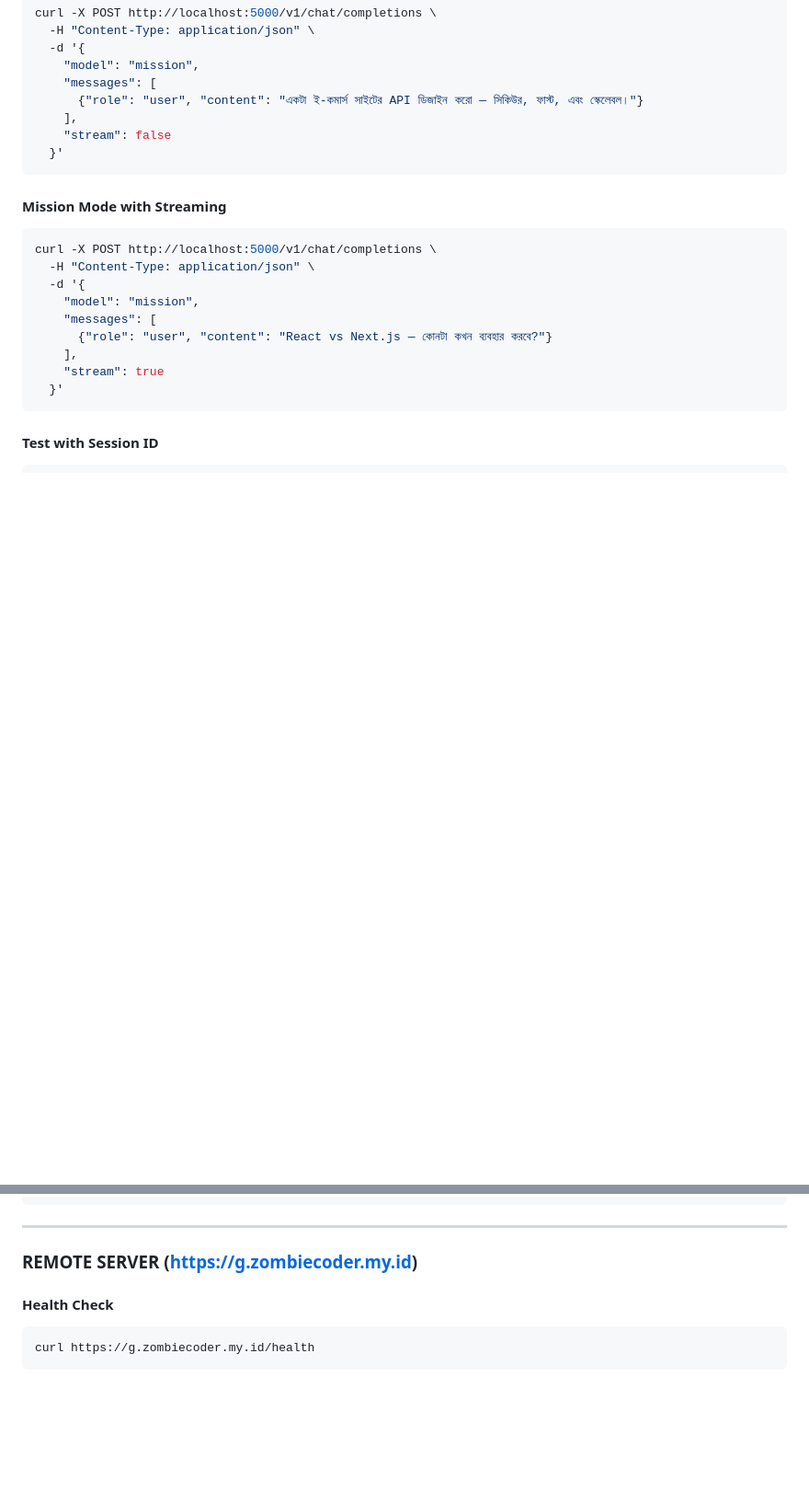
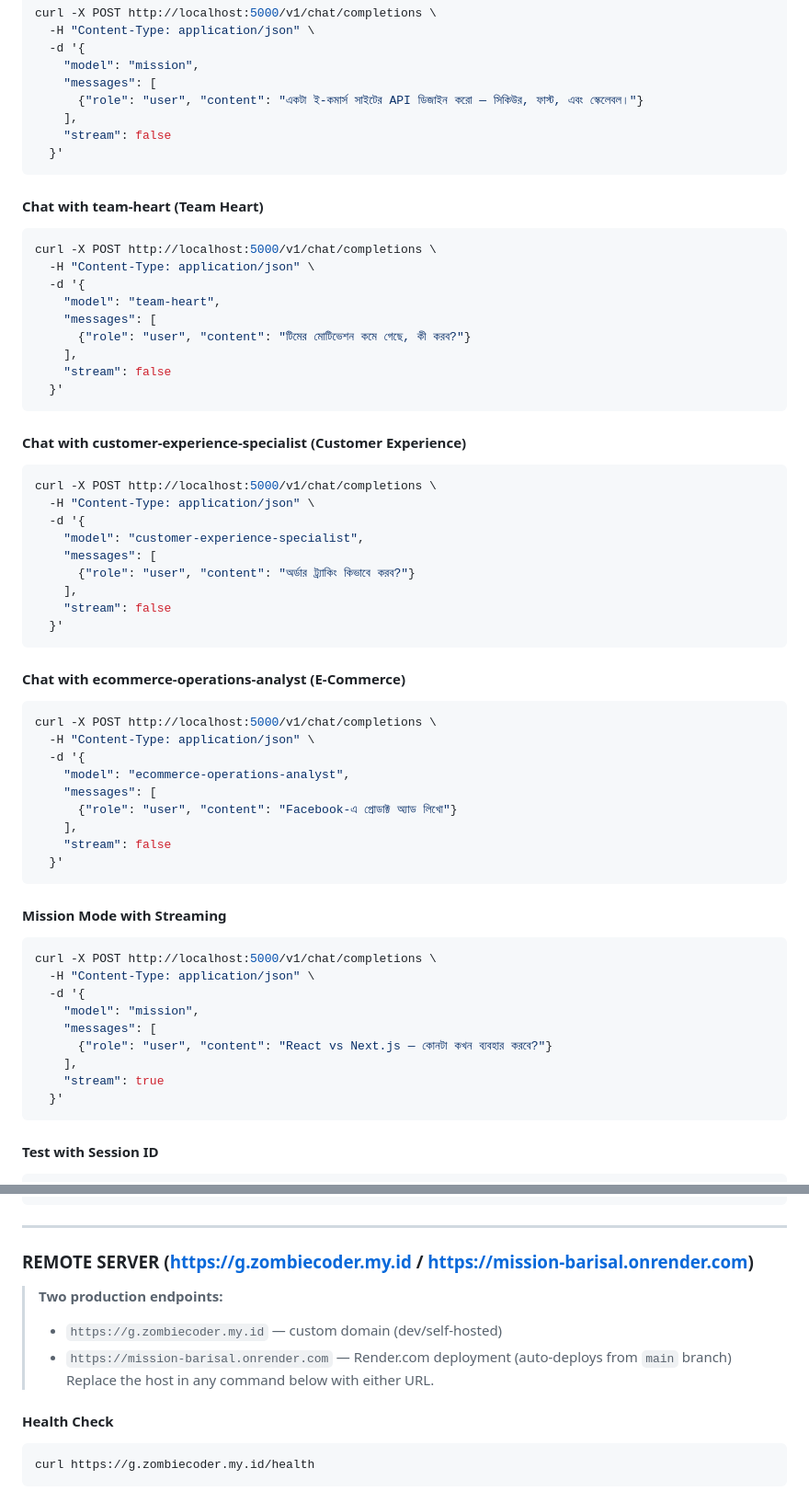
Before and after one commit to missionbarishal3/Mission-Barisal, a Markdown page: s/README.md, 2 parts joined by grey strips. Shown at 92% size. Drawn GitHub-style; blank space fills up the shorter version.

Commit message:
docs(readme): add team-heart + customer-experience + ecommerce agents, Render URL, test matrix rows

````diff
--- a/s/README.md
+++ b/s/README.md
@@ -391,6 +396,45 @@ curl -X POST http://localhost:5000/v1/chat/completions \
   }'
 ```
 
+#### Chat with team-heart (Team Heart)
+```bash
+curl -X POST http://localhost:5000/v1/chat/completions \
+  -H "Content-Type: application/json" \
+  -d '{
+    "model": "team-heart",
+    "messages": [
+      {"role": "user", "content": "টিমের মোটিভেশন কমে গেছে, কী করব?"}
+    ],
+    "stream": false
+  }'
+```
+
+#### Chat with customer-experience-specialist (Customer Experience)
+```bash
+curl -X POST http://localhost:5000/v1/chat/completions \
+  -H "Content-Type: application/json" \
+  -d '{
+    "model": "customer-experience-specialist",
+    "messages": [
+      {"role": "user", "content": "অর্ডার ট্র্যাকিং কিভাবে করব?"}
+    ],
+    "stream": false
+  }'
+```
+
+#### Chat with ecommerce-operations-analyst (E-Commerce)
+```bash
+curl -X POST http://localhost:5000/v1/chat/completions \
+  -H "Content-Type: application/json" \
+  -d '{
+    "model": "ecommerce-operations-analyst",
+    "messages": [
+      {"role": "user", "content": "Facebook-এ প্রোডাক্ট অ্যাড লিখো"}
+    ],
+    "stream": false
+  }'
+```
+
 #### Mission Mode with Streaming
 ```bash
 curl -X POST http://localhost:5000/v1/chat/completions \
@@ -425,7 +469,12 @@ curl -X POST http://localhost:5000/v1/chat/completions \
 
 ---
 
-### REMOTE SERVER (https://g.zombiecoder.my.id)
+### REMOTE SERVER (https://g.zombiecoder.my.id / https://mission-barisal.onrender.com)
+
+> **Two production endpoints:**
+> - `https://g.zombiecoder.my.id` — custom domain (dev/self-hosted)
+> - `https://mission-barisal.onrender.com` — Render.com deployment (auto-deploys from `main` branch)
+> Replace the host in any command below with either URL.
 
 #### Health Check
 ```bash
````
Also changed, not shown: other parts of s/README.md (+10 -0 lines).
